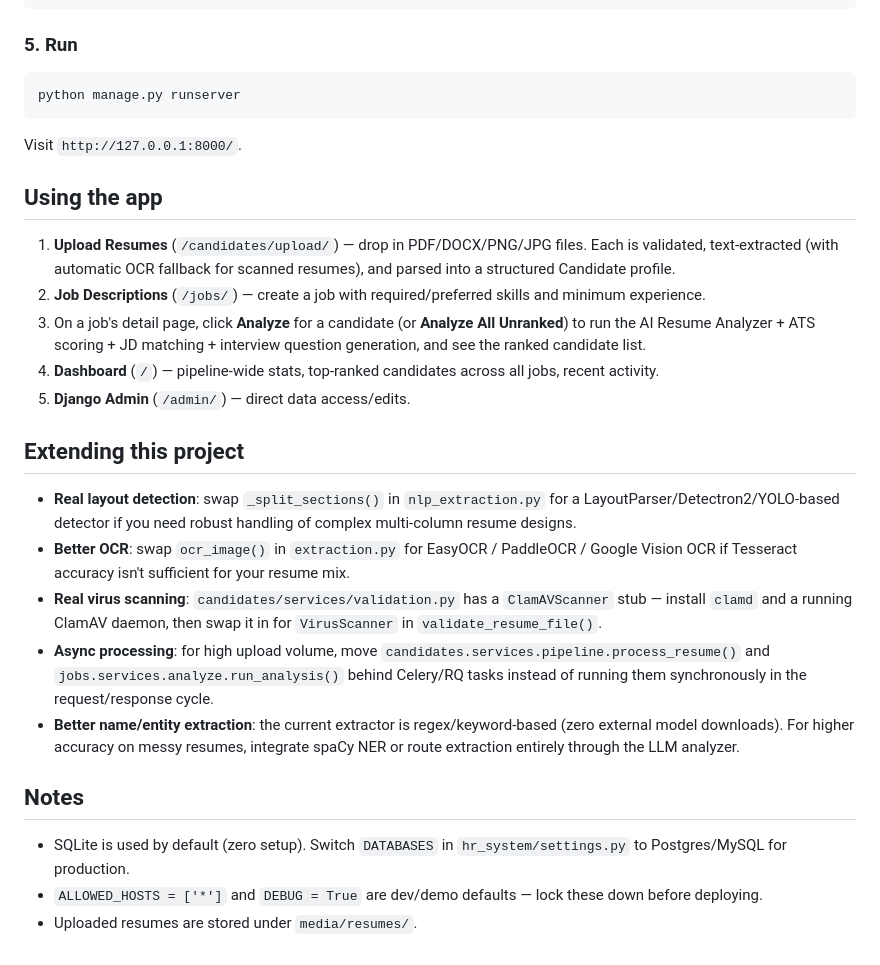
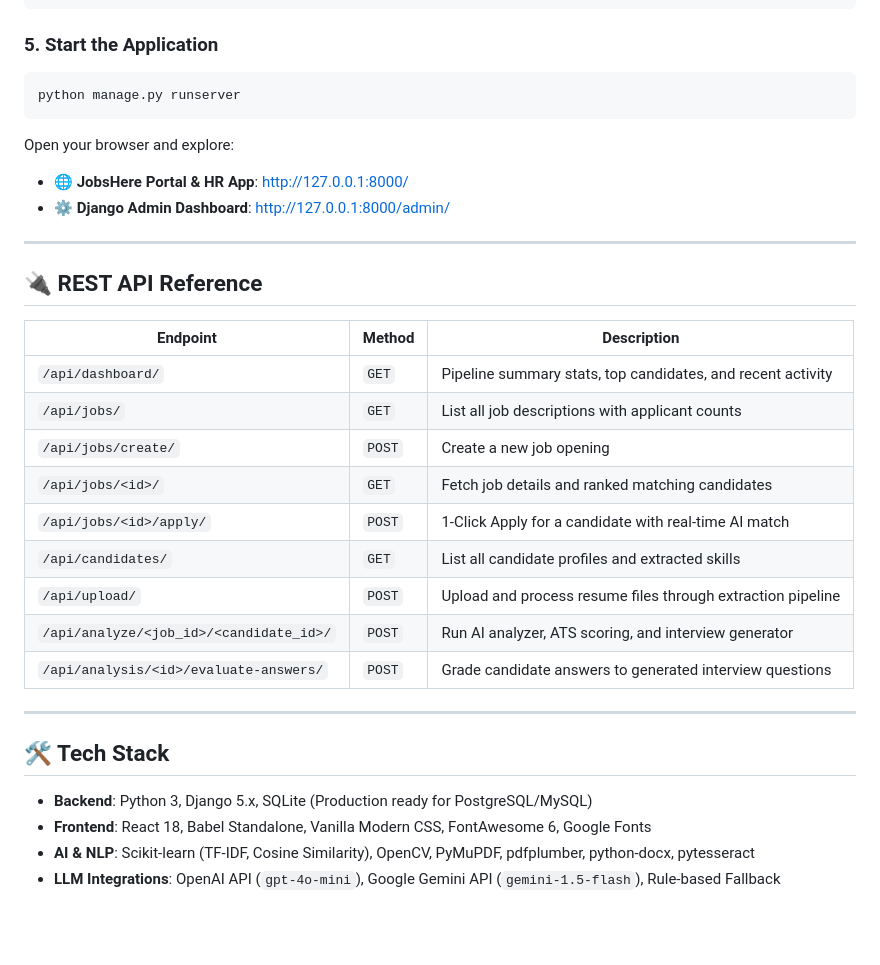
Before and after one commit to UjvalThakor/Job-Portal, a Markdown page: README.md, the part around one of its changes. Rendered like a GitHub page; blank space fills up the shorter version.

Commit message:
Update README with Job Portal documentation and modernized UI features

````diff
--- a/README.md
+++ b/README.md
@@ -84,53 +143,36 @@ python manage.py migrate
 python manage.py createsuperuser
 ```
 
-### 5. Run
-
+### 5. Start the Application
 ```bash
 python manage.py runserver
 ```
 
-Visit `http://127.0.0.1:8000/`.
+Open your browser and explore:
+- 🌐 **JobsHere Portal & HR App**: [http://127.0.0.1:8000/](http://127.0.0.1:8000/)
+- ⚙️ **Django Admin Dashboard**: [http://127.0.0.1:8000/admin/](http://127.0.0.1:8000/admin/)
 
-## Using the app
+---
 
-1. **Upload Resumes** (`/candidates/upload/`) — drop in PDF/DOCX/PNG/JPG
-   files. Each is validated, text-extracted (with automatic OCR fallback
-   for scanned resumes), and parsed into a structured Candidate profile.
-2. **Job Descriptions** (`/jobs/`) — create a job with required/preferred
-   skills and minimum experience.
-3. On a job's detail page, click **Analyze** for a candidate (or
-   **Analyze All Unranked**) to run the AI Resume Analyzer + ATS scoring +
-   JD matching + interview question generation, and see the ranked
-   candidate list.
-4. **Dashboard** (`/`) — pipeline-wide stats, top-ranked candidates across
-   all jobs, recent activity.
-5. **Django Admin** (`/admin/`) — direct data access/edits.
+## 🔌 REST API Reference
 
-## Extending this project
+| Endpoint | Method | Description |
+|---|---|---|
+| `/api/dashboard/` | `GET` | Pipeline summary stats, top candidates, and recent activity |
+| `/api/jobs/` | `GET` | List all job descriptions with applicant counts |
+| `/api/jobs/create/` | `POST` | Create a new job opening |
+| `/api/jobs/<id>/` | `GET` | Fetch job details and ranked matching candidates |
+| `/api/jobs/<id>/apply/` | `POST` | 1-Click Apply for a candidate with real-time AI match |
+| `/api/candidates/` | `GET` | List all candidate profiles and extracted skills |
+| `/api/upload/` | `POST` | Upload and process resume files through extraction pipeline |
+| `/api/analyze/<job_id>/<candidate_id>/` | `POST` | Run AI analyzer, ATS scoring, and interview generator |
+| `/api/analysis/<id>/evaluate-answers/` | `POST` | Grade candidate answers to generated interview questions |
 
-- **Real layout detection**: swap `_split_sections()` in
-  `nlp_extraction.py` for a LayoutParser/Detectron2/YOLO-based detector if
-  you need robust handling of complex multi-column resume designs.
-- **Better OCR**: swap `ocr_image()` in `extraction.py` for EasyOCR /
-  PaddleOCR / Google Vision OCR if Tesseract accuracy isn't sufficient for
-  your resume mix.
-- **Real virus scanning**: `candidates/services/validation.py` has a
-  `ClamAVScanner` stub — install `clamd` and a running ClamAV daemon, then
-  swap it in for `VirusScanner` in `validate_resume_file()`.
-- **Async processing**: for high upload volume, move
-  `candidates.services.pipeline.process_resume()` and
-  `jobs.services.analyze.run_analysis()` behind Celery/RQ tasks instead of
-  running them synchronously in the request/response cycle.
-- **Better name/entity extraction**: the current extractor is
-  regex/keyword-based (zero external model downloads). For higher accuracy
-  on messy resumes, integrate spaCy NER or route extraction entirely
-  through the LLM analyzer.
+---
 
-## Notes
+## 🛠️ Tech Stack
 
-- SQLite is used by default (zero setup). Switch `DATABASES` in
-  `hr_system/settings.py` to Postgres/MySQL for production.
-- `ALLOWED_HOSTS = ['*']` and `DEBUG = True` are dev/demo defaults —
-  lock these down before deploying.
-- Uploaded resumes are stored under `media/resumes/`.
+- **Backend**: Python 3, Django 5.x, SQLite (Production ready for PostgreSQL/MySQL)
+- **Frontend**: React 18, Babel Standalone, Vanilla Modern CSS, FontAwesome 6, Google Fonts
+- **AI & NLP**: Scikit-learn (TF-IDF, Cosine Similarity), OpenCV, PyMuPDF, pdfplumber, python-docx, pytesseract
+- **LLM Integrations**: OpenAI API (`gpt-4o-mini`), Google Gemini API (`gemini-1.5-flash`), Rule-based Fallback
````
Also changed, not shown: other parts of README.md (+121 -62 lines).
